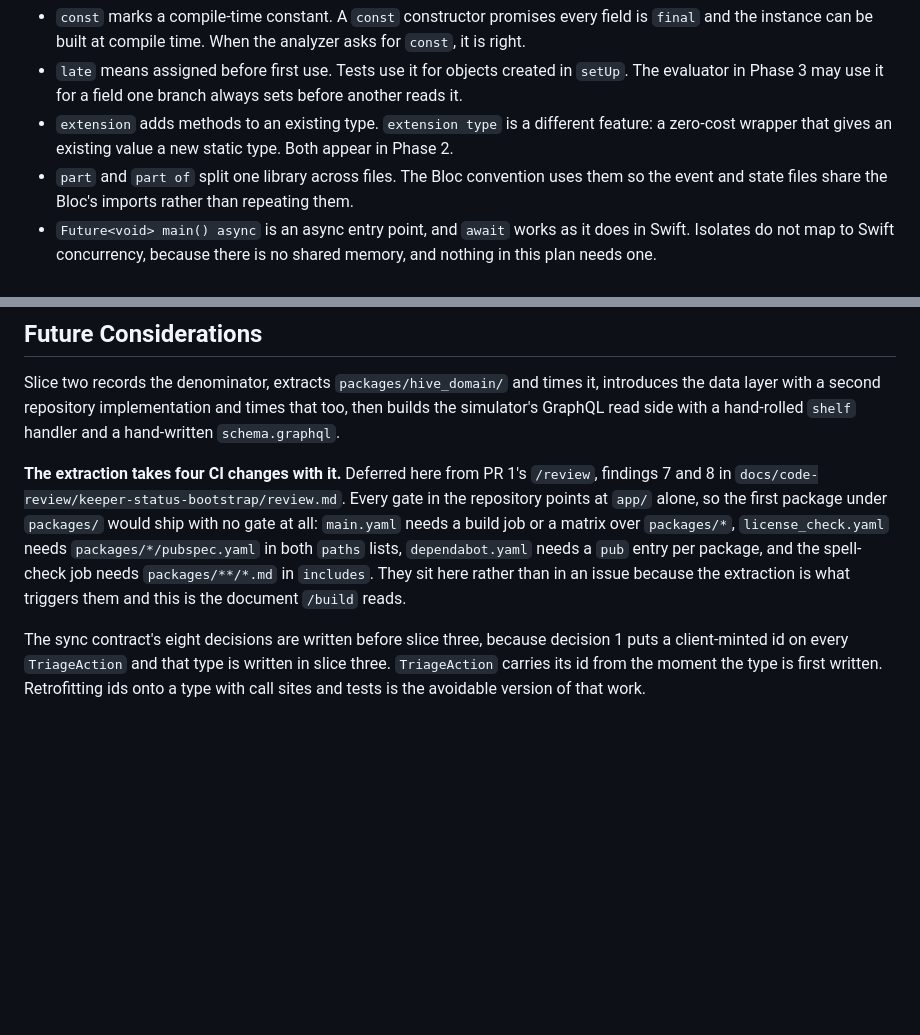
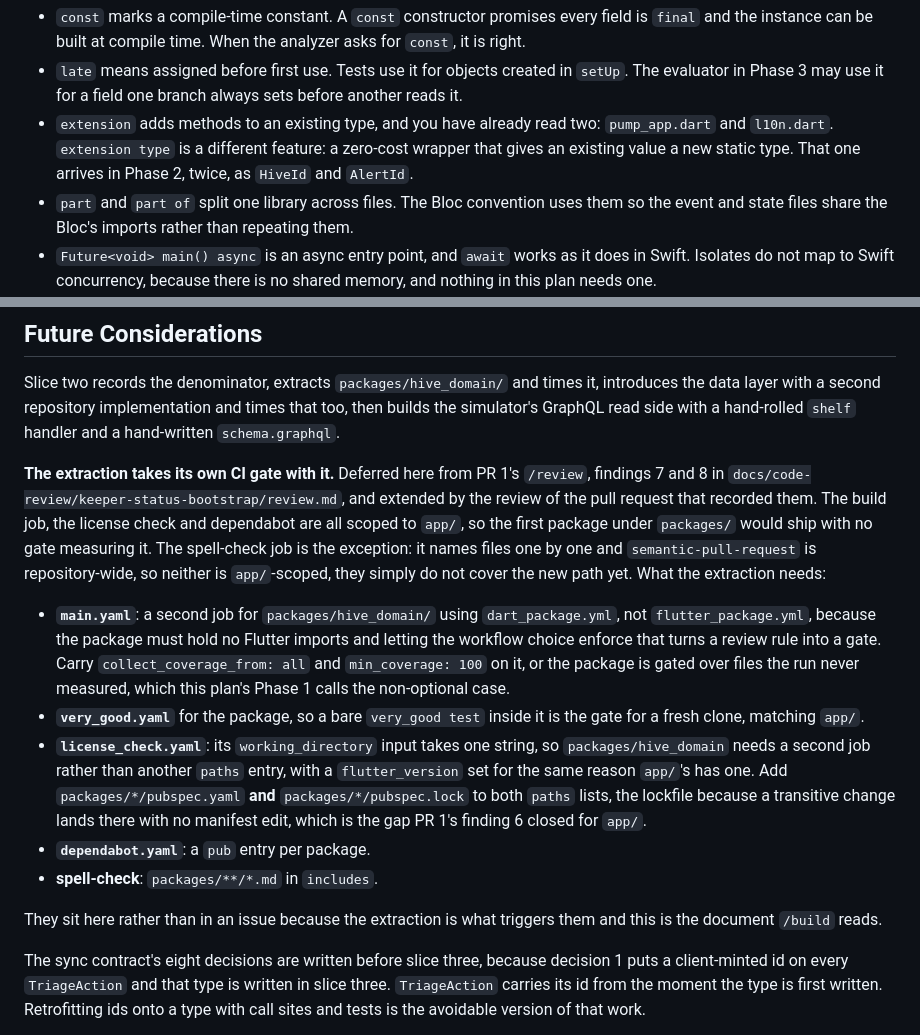
Before and after one commit to Jamie-DB/keeper, a Markdown page: docs/plan/2026-09-11-feat-foundation-and-alert-inbox-plan.md, 2 parts joined by grey strips. Drawn GitHub-style; folded sections open; blank space fills up the shorter version.

Commit message:
docs: correct the eight inaccurate statements this branch introduced
Second fix pass on /review's findings. These eight were false or
self-contradicting text that this branch itself added, so they are corrected
here rather than deferred to a later pull request.

FINDING-06 was the sharpest: the plan told the reader to narrow the
spell-check includes to the root README and app/**/*.md, while the review
report committed two commits earlier calls that glob one that matches
nothing. One branch contradicted itself. The bullet now names it as an earlier
draft's error and points at Future Considerations for the packages
replacement.

FINDING-07, the plain extension does not appear in Phase 2; it was already
read in pump_app.dart and l10n.dart, and Phase 2 brings the extension type.
FINDING-18, dart format splits the three enum values, so they are written
split. FINDING-04 and FINDING-05, the README claimed three reviewers saw the
same diff and described two deferred findings as one gap when one of them was
removed immediately and only its packages half deferred.

FINDING-12, 13 and 21 rewrite the deferred CI paragraph. It now names
dart_package.yml rather than leaving the job type open, which makes the
pure-Dart rule a gate instead of a review note, carries the coverage settings
and a very_good.yaml so the package is not measured over files the run never
saw, records that the license check's working_directory takes one string and
so needs a second job, adds the package lockfiles, and stops overstating the
scope by claiming every gate points at app/ alone.

Also records the review timing in the report. /review ran on this branch's
second commit and twelve findings were fixed across the next two, so
flutter-reviewer and CodeRabbit see a later commit. Silence from them on any
of those twelve is a changed diff, not agreement, and a comparison row has to
say so.

Four findings await a decision and six are deferred, both marked in the
report.

Co-Authored-By: Claude Opus 5 (1M context) <noreply@anthropic.com>

```diff
--- a/docs/plan/2026-09-11-feat-foundation-and-alert-inbox-plan.md
+++ b/docs/plan/2026-09-11-feat-foundation-and-alert-inbox-plan.md
@@ -346,7 +346,7 @@ Three ways a widget talks to a Bloc, all three in that one file: `context.select
 
 - `const` marks a compile-time constant. A `const` constructor promises every field is `final` and the instance can be built at compile time. When the analyzer asks for `const`, it is right.
 - `late` means assigned before first use. Tests use it for objects created in `setUp`. The evaluator in Phase 3 may use it for a field one branch always sets before another reads it.
-- `extension` adds methods to an existing type. `extension type` is a different feature: a zero-cost wrapper that gives an existing value a new static type. Both appear in Phase 2.
+- `extension` adds methods to an existing type, and you have already read two: `pump_app.dart` and `l10n.dart`. `extension type` is a different feature: a zero-cost wrapper that gives an existing value a new static type. That one arrives in Phase 2, twice, as `HiveId` and `AlertId`.
 - `part` and `part of` split one library across files. The Bloc convention uses them so the event and state files share the Bloc's imports rather than repeating them.
 - `Future<void> main() async` is an async entry point, and `await` works as it does in Swift. Isolates do not map to Swift concurrency, because there is no shared memory, and nothing in this plan needs one.
 - A file starting with `// dart format off` or `// coverage:ignore-file` is generated. Edit its source and regenerate.
@@ -1015,7 +1017,15 @@ The first three exist to keep the wall-clock number honest. A generation time on
 
 Slice two records the denominator, extracts `packages/hive_domain/` and times it, introduces the data layer with a second repository implementation and times that too, then builds the simulator's GraphQL read side with a hand-rolled `shelf` handler and a hand-written `schema.graphql`.
 
-**The extraction takes four CI changes with it.** Deferred here from PR 1's `/review`, findings 7 and 8 in `docs/code-review/keeper-status-bootstrap/review.md`. Every gate in the repository points at `app/` alone, so the first package under `packages/` would ship with no gate at all: `main.yaml` needs a build job or a matrix over `packages/*`, `license_check.yaml` needs `packages/*/pubspec.yaml` in both `paths` lists, `dependabot.yaml` needs a `pub` entry per package, and the spell-check job needs `packages/**/*.md` in `includes`. They sit here rather than in an issue because the extraction is what triggers them and this is the document `/build` reads.
+**The extraction takes its own CI gate with it.** Deferred here from PR 1's `/review`, findings 7 and 8 in `docs/code-review/keeper-status-bootstrap/review.md`, and extended by the review of the pull request that recorded them. The build job, the license check and dependabot are all scoped to `app/`, so the first package under `packages/` would ship with no gate measuring it. The spell-check job is the exception: it names files one by one and `semantic-pull-request` is repository-wide, so neither is `app/`-scoped, they simply do not cover the new path yet. What the extraction needs:
+
+- **`main.yaml`**: a second job for `packages/hive_domain/` using `dart_package.yml`, not `flutter_package.yml`, because the package must hold no Flutter imports and letting the workflow choice enforce that turns a review rule into a gate. Carry `collect_coverage_from: all` and `min_coverage: 100` on it, or the package is gated over files the run never measured, which this plan's Phase 1 calls the non-optional case.
+- **`very_good.yaml`** for the package, so a bare `very_good test` inside it is the gate for a fresh clone, matching `app/`.
+- **`license_check.yaml`**: its `working_directory` input takes one string, so `packages/hive_domain` needs a second job rather than another `paths` entry, with a `flutter_version` set for the same reason `app/`'s has one. Add `packages/*/pubspec.yaml` **and** `packages/*/pubspec.lock` to both `paths` lists, the lockfile because a transitive change lands there with no manifest edit, which is the gap PR 1's finding 6 closed for `app/`.
+- **`dependabot.yaml`**: a `pub` entry per package.
+- **spell-check**: `packages/**/*.md` in `includes`.
+
+They sit here rather than in an issue because the extraction is what triggers them and this is the document `/build` reads.
 
 The sync contract's eight decisions are written before slice three, because decision 1 puts a client-minted id on every `TriageAction` and that type is written in slice three. `TriageAction` carries its id from the moment the type is first written. Retrofitting ids onto a type with call sites and tests is the avoidable version of that work.
 
```
Also changed, not shown: other parts of docs/plan/2026-09-11-feat-foundation-and-alert-inbox-plan.md (+4 -2 lines), README.md (+2 -2 lines), 1 other file.
